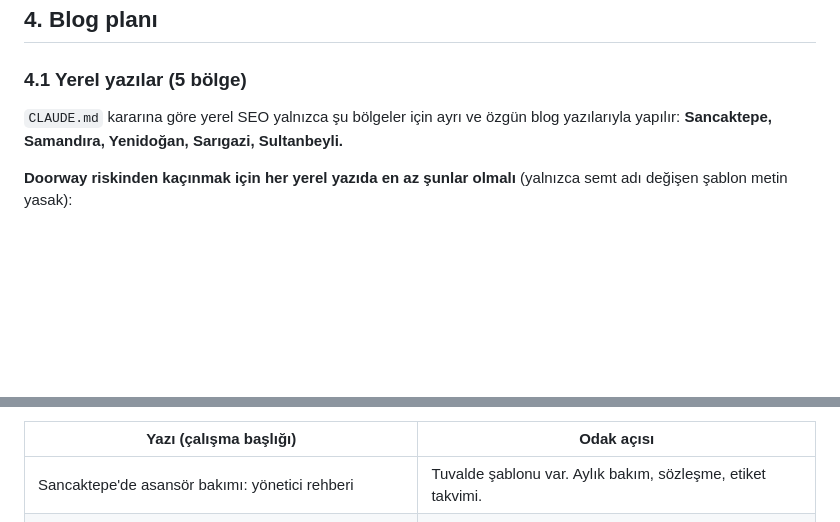
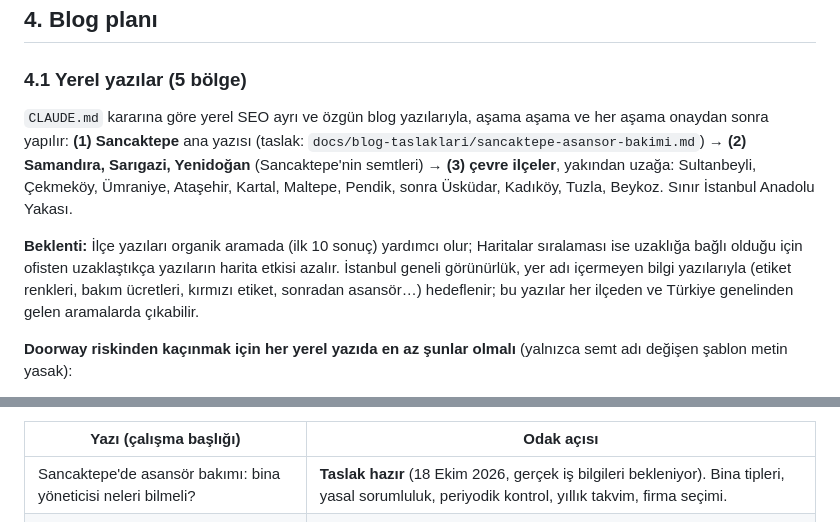
Before and after one commit to mertcanglz/yk-asansor, a Markdown page: docs/seo-yol-haritasi.md, 2 parts joined by grey strips. GitHub-like rendering; blank space fills up the shorter version.

```diff
--- a/docs/seo-yol-haritasi.md
+++ b/docs/seo-yol-haritasi.md
@@ -193,8 +193,16 @@ Kodlamadan önce taslaklar `docs/blog-taslaklari/` altında Markdown olarak yaz
 
 ### 4.1 Yerel yazılar (5 bölge)
 
-`CLAUDE.md` kararına göre yerel SEO yalnızca şu bölgeler için ayrı ve özgün blog yazılarıyla
-yapılır: **Sancaktepe, Samandıra, Yenidoğan, Sarıgazi, Sultanbeyli.**
+`CLAUDE.md` kararına göre yerel SEO ayrı ve özgün blog yazılarıyla, aşama aşama ve her aşama onaydan
+sonra yapılır: **(1) Sancaktepe** ana yazısı (taslak: `docs/blog-taslaklari/sancaktepe-asansor-bakimi.md`)
+→ **(2) Samandıra, Sarıgazi, Yenidoğan** (Sancaktepe'nin semtleri) → **(3) çevre ilçeler**, yakından uzağa:
+Sultanbeyli, Çekmeköy, Ümraniye, Ataşehir, Kartal, Maltepe, Pendik, sonra Üsküdar, Kadıköy, Tuzla, Beykoz.
+Sınır İstanbul Anadolu Yakası.
+
+**Beklenti:** İlçe yazıları organik aramada (ilk 10 sonuç) yardımcı olur; Haritalar sıralaması ise
+uzaklığa bağlı olduğu için ofisten uzaklaştıkça yazıların harita etkisi azalır. İstanbul geneli
+görünürlük, yer adı içermeyen bilgi yazılarıyla (etiket renkleri, bakım ücretleri, kırmızı etiket,
+sonradan asansör…) hedeflenir; bu yazılar her ilçeden ve Türkiye genelinden gelen aramalarda çıkabilir.
 
 **Doorway riskinden kaçınmak için her yerel yazıda en az şunlar olmalı** (yalnızca semt adı
 değişen şablon metin yasak):
@@ -212,7 +220,7 @@ değişen şablon metin yasak):
 
 | Yazı (çalışma başlığı) | Odak açısı |
 |---|---|
-| Sancaktepe'de asansör bakımı: yönetici rehberi | Tuvalde şablonu var. Aylık bakım, sözleşme, etiket takvimi. |
+| Sancaktepe'de asansör bakımı: bina yöneticisi neleri bilmeli? | **Taslak hazır** (18 Ekim 2026, gerçek iş bilgileri bekleniyor). Bina tipleri, yasal sorumluluk, periyodik kontrol, yıllık takvim, firma seçimi. |
 | Samandıra'da asansör: yeni binalar ve bakım | Yeni yapılaşma, montaj ve bakım geçişi. |
 | Sultanbeyli'de eski apartmana asansör ve modernizasyon | Sonradan asansör, revizyon. |
 | Sarıgazi'de asansör arıza ve bakım hizmeti | Arıza belirtileri, hızlı müdahale. |
```
Also changed, not shown: CLAUDE.md (+8 -3 lines), docs/blog-taslaklari/sancaktepe-asansor-bakimi.md (added, +305 -0 lines).
